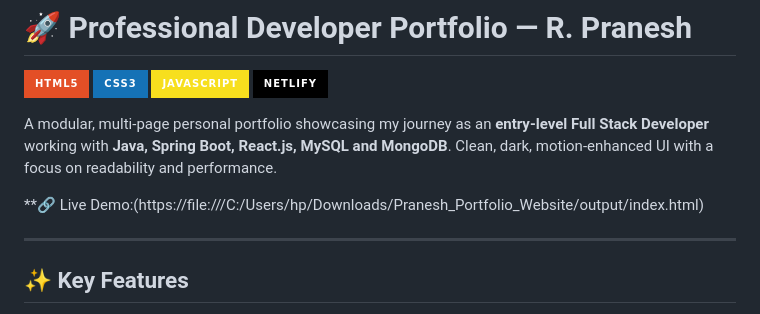
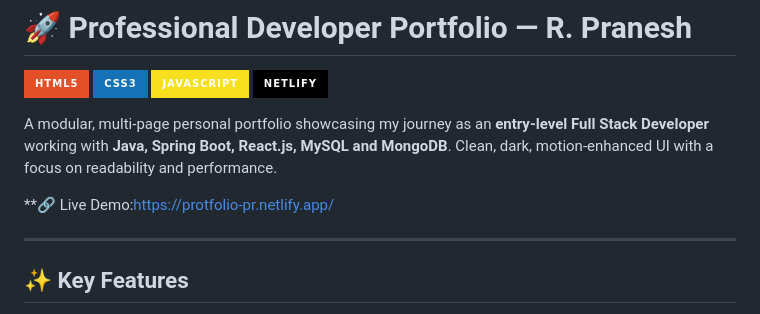
Before and after one commit to pranesh645/Pranesh_Portfolio, a Markdown page: README.md, the part around the change. GitHub-like rendering; badges without logos.

```diff
--- a/README.md
+++ b/README.md
@@ -7,7 +7,7 @@
 
 A modular, multi-page personal portfolio showcasing my journey as an **entry-level Full Stack Developer** working with **Java, Spring Boot, React.js, MySQL and MongoDB**. Clean, dark, motion-enhanced UI with a focus on readability and performance.
 
-**🔗 Live Demo:(https://file:///C:/Users/hp/Downloads/Pranesh_Portfolio_Website/output/index.html)
+**🔗 Live Demo:https://protfolio-pr.netlify.app/
 
 ---
 
```
